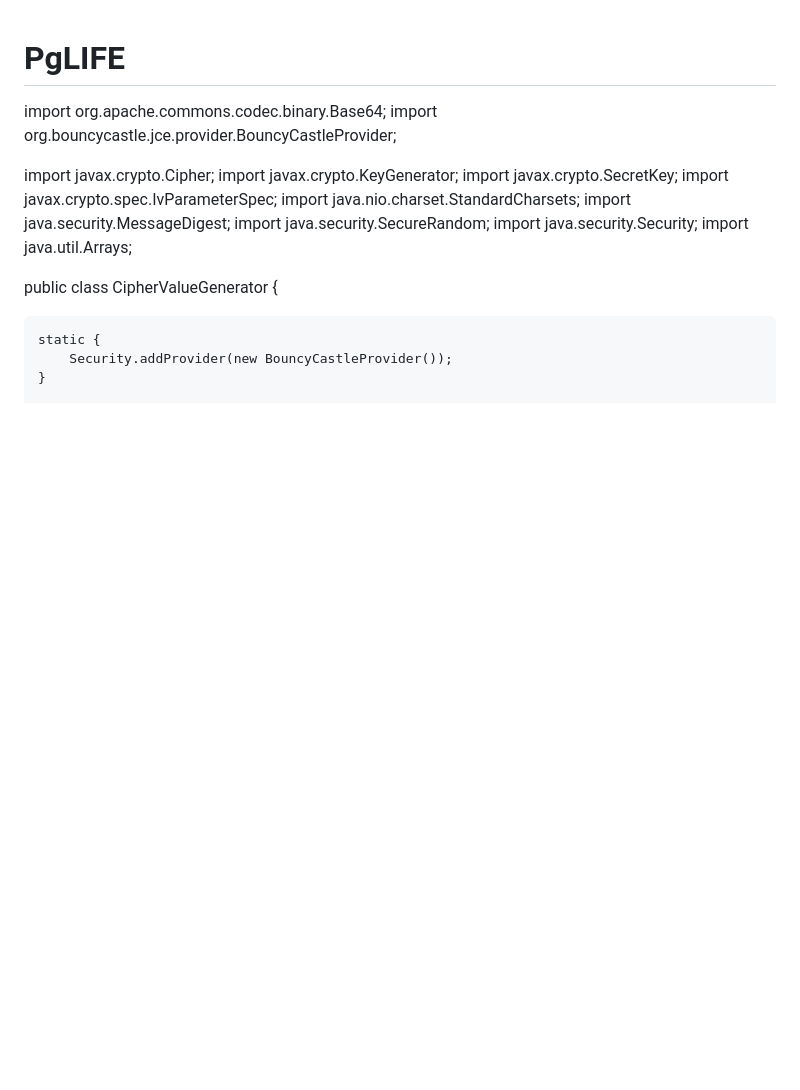
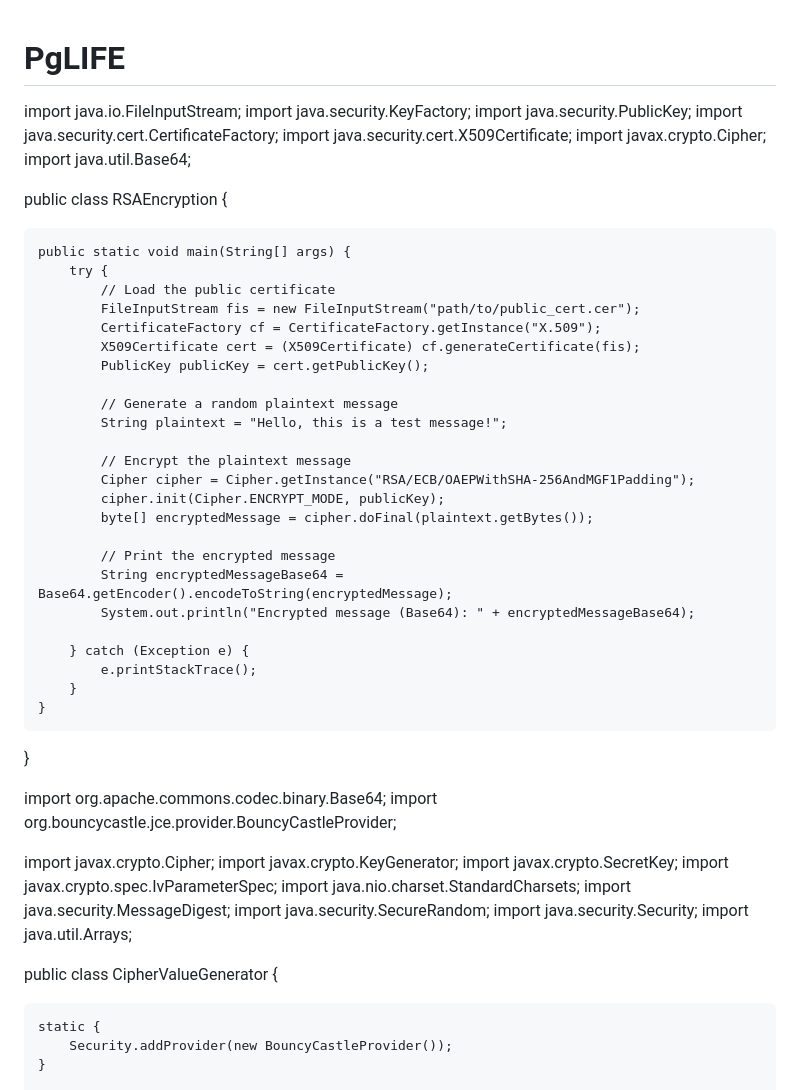
Before and after one commit to DargaNoor/PgLIFE, a Markdown page: README.md, the part around the change. GitHub-like rendering; blank space fills up the shorter version.

```diff
--- a/README.md
+++ b/README.md
@@ -1,4 +1,43 @@
 # PgLIFE
+
+import java.io.FileInputStream;
+import java.security.KeyFactory;
+import java.security.PublicKey;
+import java.security.cert.CertificateFactory;
+import java.security.cert.X509Certificate;
+import javax.crypto.Cipher;
+import java.util.Base64;
+
+public class RSAEncryption {
+
+    public static void main(String[] args) {
+        try {
+            // Load the public certificate
+            FileInputStream fis = new FileInputStream("path/to/public_cert.cer");
+            CertificateFactory cf = CertificateFactory.getInstance("X.509");
+            X509Certificate cert = (X509Certificate) cf.generateCertificate(fis);
+            PublicKey publicKey = cert.getPublicKey();
+
+            // Generate a random plaintext message
+            String plaintext = "Hello, this is a test message!";
+
+            // Encrypt the plaintext message
+            Cipher cipher = Cipher.getInstance("RSA/ECB/OAEPWithSHA-256AndMGF1Padding");
+            cipher.init(Cipher.ENCRYPT_MODE, publicKey);
+            byte[] encryptedMessage = cipher.doFinal(plaintext.getBytes());
+
+            // Print the encrypted message
+            String encryptedMessageBase64 = Base64.getEncoder().encodeToString(encryptedMessage);
+            System.out.println("Encrypted message (Base64): " + encryptedMessageBase64);
+
+        } catch (Exception e) {
+            e.printStackTrace();
+        }
+    }
+}
+
+
+
 
 import org.apache.commons.codec.binary.Base64;
 import org.bouncycastle.jce.provider.BouncyCastleProvider;
```
